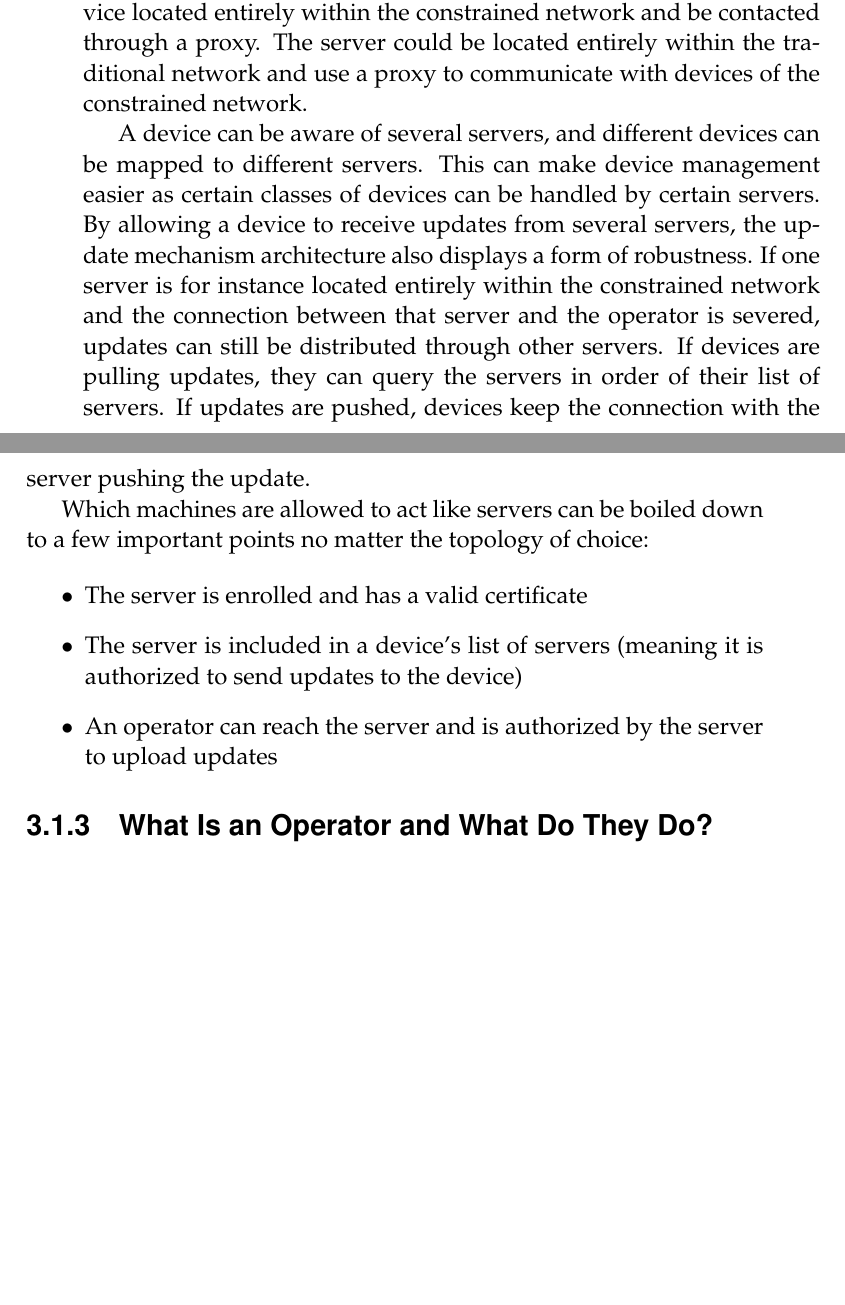
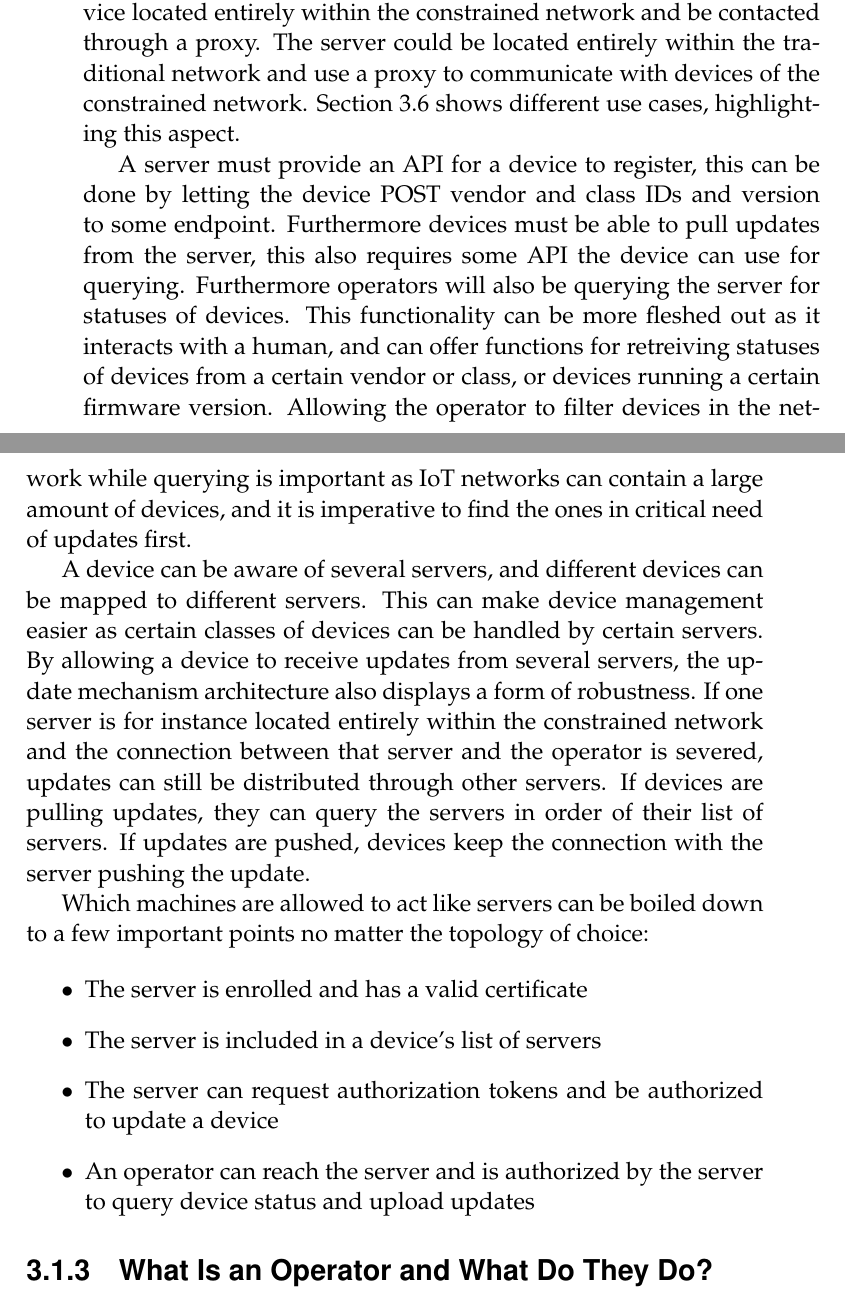
Before and after one commit to SimonCarlson/thesis, a LaTeX thesis (transcript/0-thesis.tex, which reads transcript/3-architecture.tex): two parts of pages 33 and 34 of 50 before the commit and two parts of pages 33 and 34 of 51 after it, joined at a grey line, cut so that both start at the same text, the shorter picture padded with empty space. The pictures show the PDF file transcript/0-thesis.pdf that the author committed with the source.

Commit message:
Added (rudimentary) API discussion to server section

```diff
--- a/transcript/3-architecture.tex
+++ b/transcript/3-architecture.tex
@@ -125,6 +121,18 @@ network containing the operator and a constrained network with IoT devices. The
 could be a more capable IoT device located entirely within the constrained network and be
 contacted through a proxy. The server could be located entirely within the traditional
 network and use a proxy to communicate with devices of the constrained network.
+Section~\ref{sec:use-cases-examples-topologies} shows different use cases, highlighting
+this aspect.
+
+A server must provide an API for a device to register, this can be done by letting the
+device POST vendor and class IDs and version to some endpoint. Furthermore devices must be
+able to pull updates from the server, this also requires some API the device can use for
+querying. Furthermore operators will also be querying the server for statuses of devices.
+This functionality can be more fleshed out as it interacts with a human, and can offer
+functions for retreiving statuses of devices from a certain vendor or class, or devices
+running a certain firmware version. Allowing the operator to filter devices in the network
+while querying is important as IoT networks can contain a large amount of devices, and it
+is imperative to find the ones in critical need of updates first.
 
 % TODO: Does a device need one keypair for each server? Does it need one keypair for all servers?
 A device can be aware of several servers, and different devices can be mapped to different
@@ -142,10 +150,10 @@ points no matter the topology of choice:
 
 \begin{itemize}
     \item The server is enrolled and has a valid certificate
-    \item The server is included in a device's list of servers (meaning it is authorized to
-            send updates to the device)
-    \item An operator can reach the server and is authorized by the server to upload
-            updates
+    \item The server is included in a device's list of servers
+    \item The server can request authorization tokens and be authorized to update a device
+    \item An operator can reach the server and is authorized by the server to query device
+            status and upload updates
 \end{itemize}
 
 \subsection{What Is an Operator and What Do They Do?}
```
Also changed, not shown: transcript/0-thesis.pdf, transcript/3-architecture.tex (6 more changed lines).
